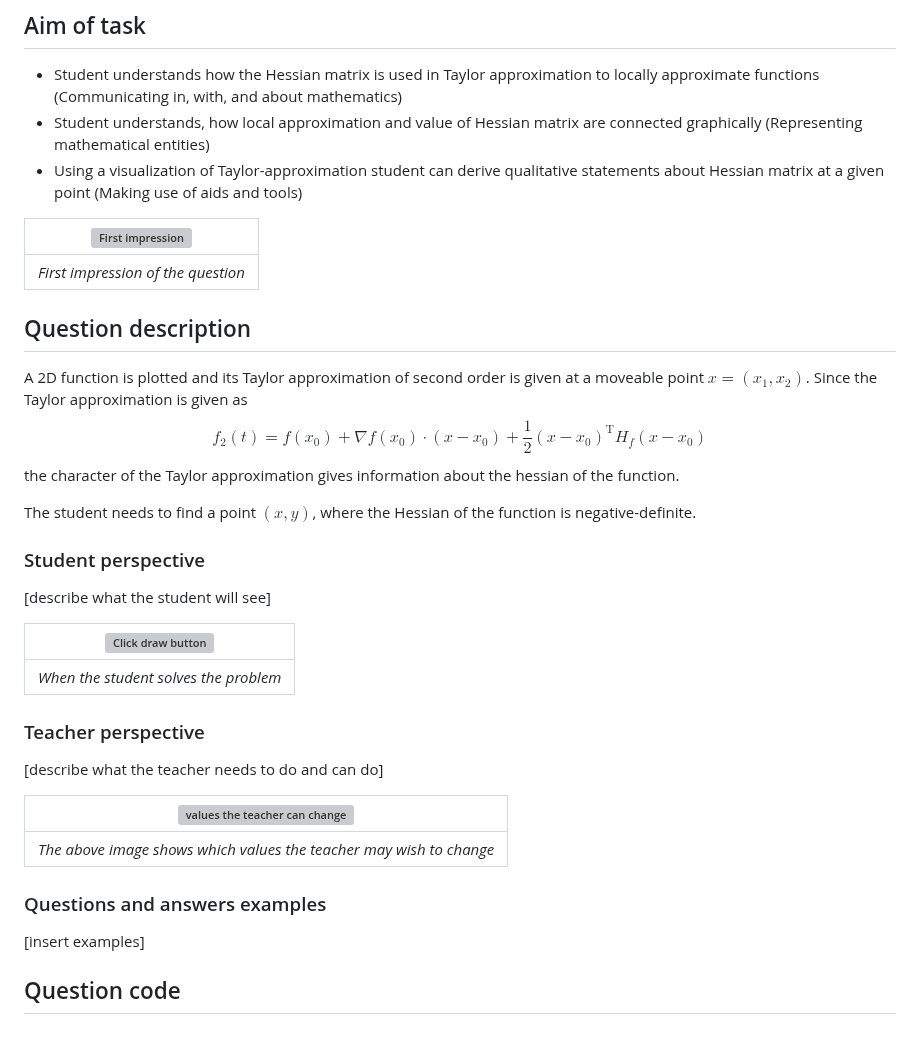
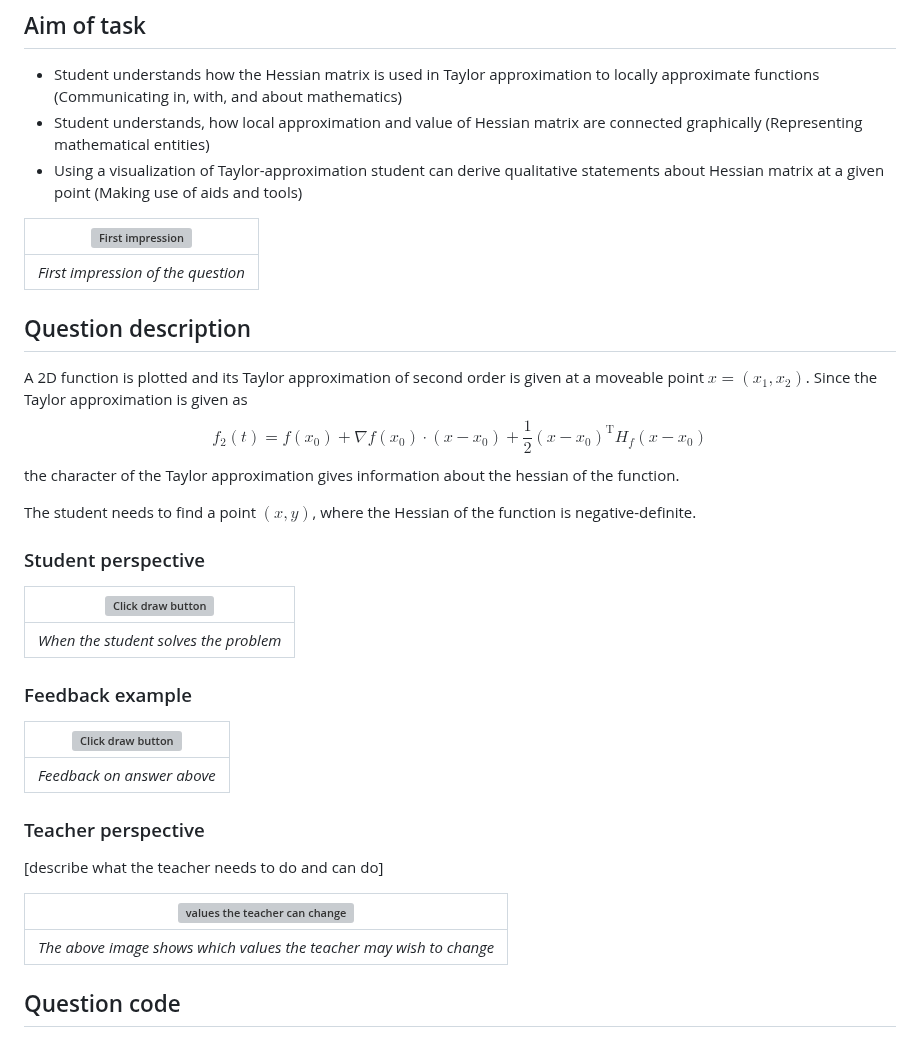
Before and after one commit to IDIAMath/WP-MATH-MA, a Markdown page: docs/multidimensional_functions/2D_function_hessian.md, the part around one of its changes. Rendered like a GitHub page; grey boxes are pictures that could not be loaded.

```diff
--- a/docs/multidimensional_functions/2D_function_hessian.md
+++ b/docs/multidimensional_functions/2D_function_hessian.md
@@ -24,5 +24,4 @@ The student needs to find a point $(x,y)$, where the Hessian of the function is
 
 ### Student perspective
 
-[describe what the student will see]
 
@@ -30,6 +29,11 @@ The student needs to find a point $(x,y)$, where the Hessian of the function is
 |:--:|
 | *When the student solves the problem* |
 
+### Feedback example
+
+| ![Click draw button](https://user-images.githubusercontent.com/120648145/229279436-d9e5001e-4303-4055-83bb-d4c48864e81f.jpg) |
+|:--:|
+| *Feedback on answer above* |
 
 ### Teacher perspective
 [describe what the teacher needs to do and can do]
@@ -38,9 +42,6 @@ The student needs to find a point $(x,y)$, where the Hessian of the function is
 |:--:|
 | *The above image shows which values the teacher may wish to change* |
 
-### Questions and answers examples
-
-[insert examples]
 
 ## Question code
 
```
Also changed, not shown: other parts of docs/multidimensional_functions/2D_function_hessian.md (+18 -7 lines).
